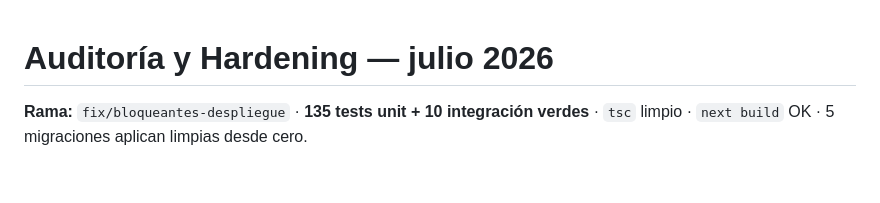
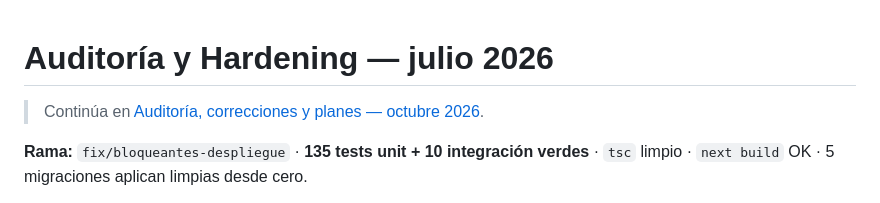
Before and after one commit to dignitasjota/saascitas, a Markdown page: docs/AUDIT_2026_07_HARDENING.md, the part around the change. Drawn GitHub-style; blank space fills up the shorter version.

Commit message:
docs: auditoría de octubre 2026, límites de planes y prueba gratuita
Co-Authored-By: Claude Opus 5.5 <noreply@anthropic.com>

```diff
--- a/docs/AUDIT_2026_07_HARDENING.md
+++ b/docs/AUDIT_2026_07_HARDENING.md
@@ -1,4 +1,6 @@
 # Auditoría y Hardening — julio 2026
+
+> Continúa en [Auditoría, correcciones y planes — octubre 2026](AUDIT_2026_10_FIXES_Y_PLANES.md).
 
 **Rama:** `fix/bloqueantes-despliegue` · **135 tests unit + 10 integración verdes** · `tsc` limpio · `next build` OK · 5 migraciones aplican limpias desde cero.
 
```
Also changed, not shown: docs/AUDIT_2026_10_FIXES_Y_PLANES.md (added, +95 -0 lines).
